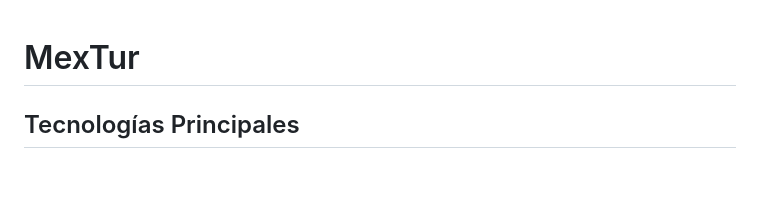
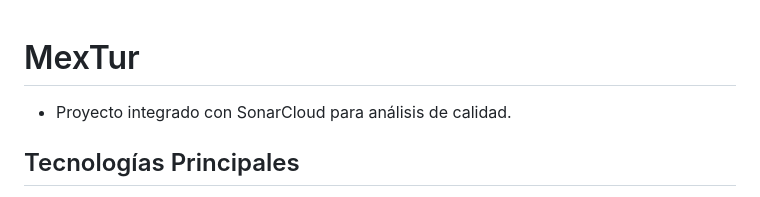
Before and after one commit to LuisHMZ/Generador-de-Itinerarios, a Markdown page: README.md, the part around the change. GitHub-like rendering; blank space fills up the shorter version.

Commit message:
chore: actualiza readme para lanzar analisis de sonarcloud

```diff
--- a/README.md
+++ b/README.md
@@ -1,4 +1,5 @@
 # MexTur
+* Proyecto integrado con SonarCloud para análisis de calidad.
 
 ## Tecnologías Principales
 
```
